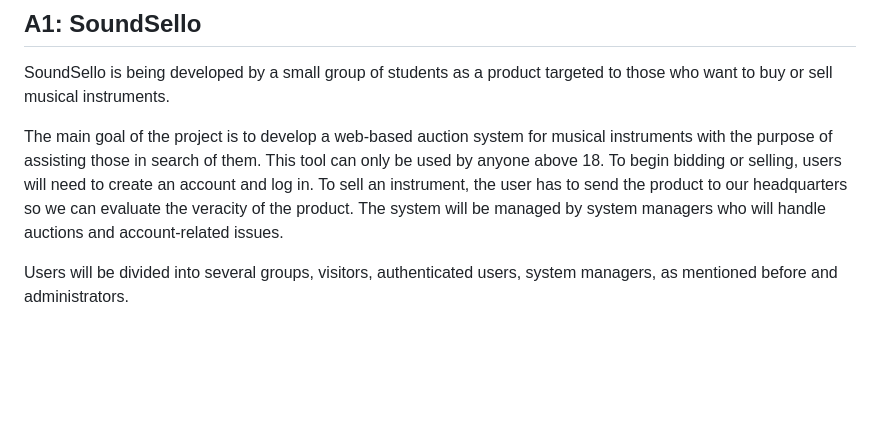
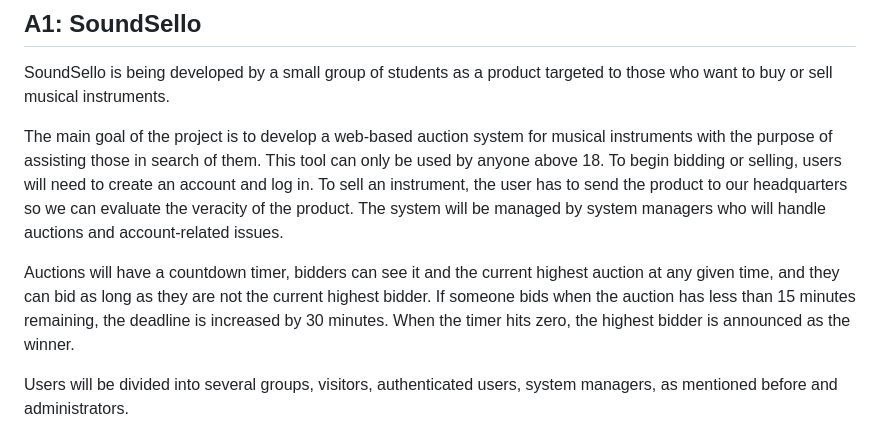
Before and after one commit to Sereno1710/feup-lbaw, a Markdown page: er.md, the part around the change. Drawn GitHub-style; blank space fills up the shorter version.

Commit message:
added description of auctions

```diff
--- a/er.md
+++ b/er.md
@@ -7,6 +7,8 @@
 SoundSello is being developed by a small group of students as a product targeted to those who want to buy or sell musical instruments.
 
 The main goal of the project is to develop a web-based auction system for musical instruments with the purpose of assisting those in search of them. This tool can only be used by anyone above 18. To begin bidding or selling, users will need to create an account and log in. To sell an instrument, the user has to send the product to our headquarters so we can evaluate the veracity of the product. The system will be managed by system managers who will handle auctions and account-related issues.
+
+Auctions will have a countdown timer, bidders can see it and the current highest auction at any given time, and they can bid as long as they are not the current highest bidder. If someone bids when the auction has less than 15 minutes remaining, the deadline is increased by 30 minutes. When the timer hits zero, the highest bidder is announced as the winner.
 
 Users will be divided into several groups, visitors, authenticated users, system managers, as mentioned before and administrators.
 
```
